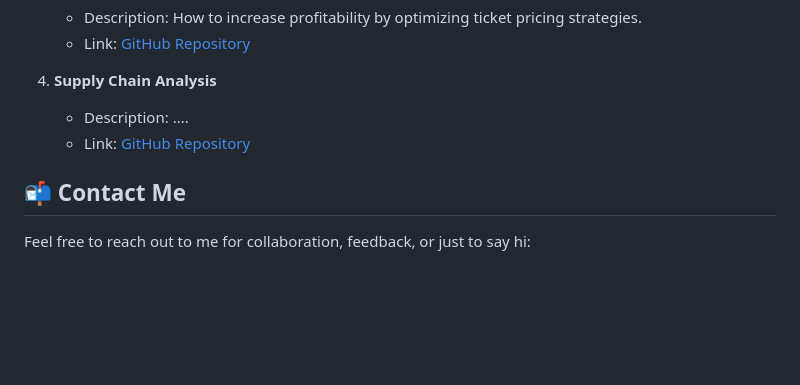
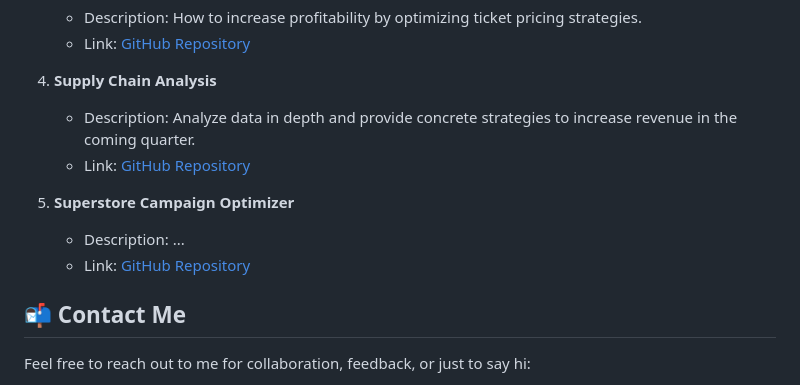
Before and after one commit to hidayah24/hidayah24.github.io, a Markdown page: README.md, the part around the change. GitHub-like rendering; blank space fills up the shorter version.

Commit message:
Added a new project in README.md file for the website

```diff
--- a/README.md
+++ b/README.md
@@ -40,8 +40,12 @@ Here are a few projects featured in this portfolio:
    - Link: [GitHub Repository](https://github.com/hidayah24/data-analyst-portfolio/tree/main/Project-3-Flight-Price-Dataset-of-Bangladesh-Analysis)
 
 4. **Supply Chain Analysis**
-   - Description: ....
+   - Description: Analyze data in depth and provide concrete strategies to increase revenue in the coming quarter.
    - Link: [GitHub Repository](https://github.com/hidayah24/data-analyst-portfolio/tree/main/Project-4-Supply-Chain-Analysis)
+
+5. **Superstore Campaign Optimizer**
+   - Description: ...
+   - Link: [GitHub Repository](https://github.com/hidayah24/data-analyst-portfolio/tree/main/Project-5-Superstore-Campaign-Optimizer)
 
 ## 📬 Contact Me
 Feel free to reach out to me for collaboration, feedback, or just to say hi:
```
